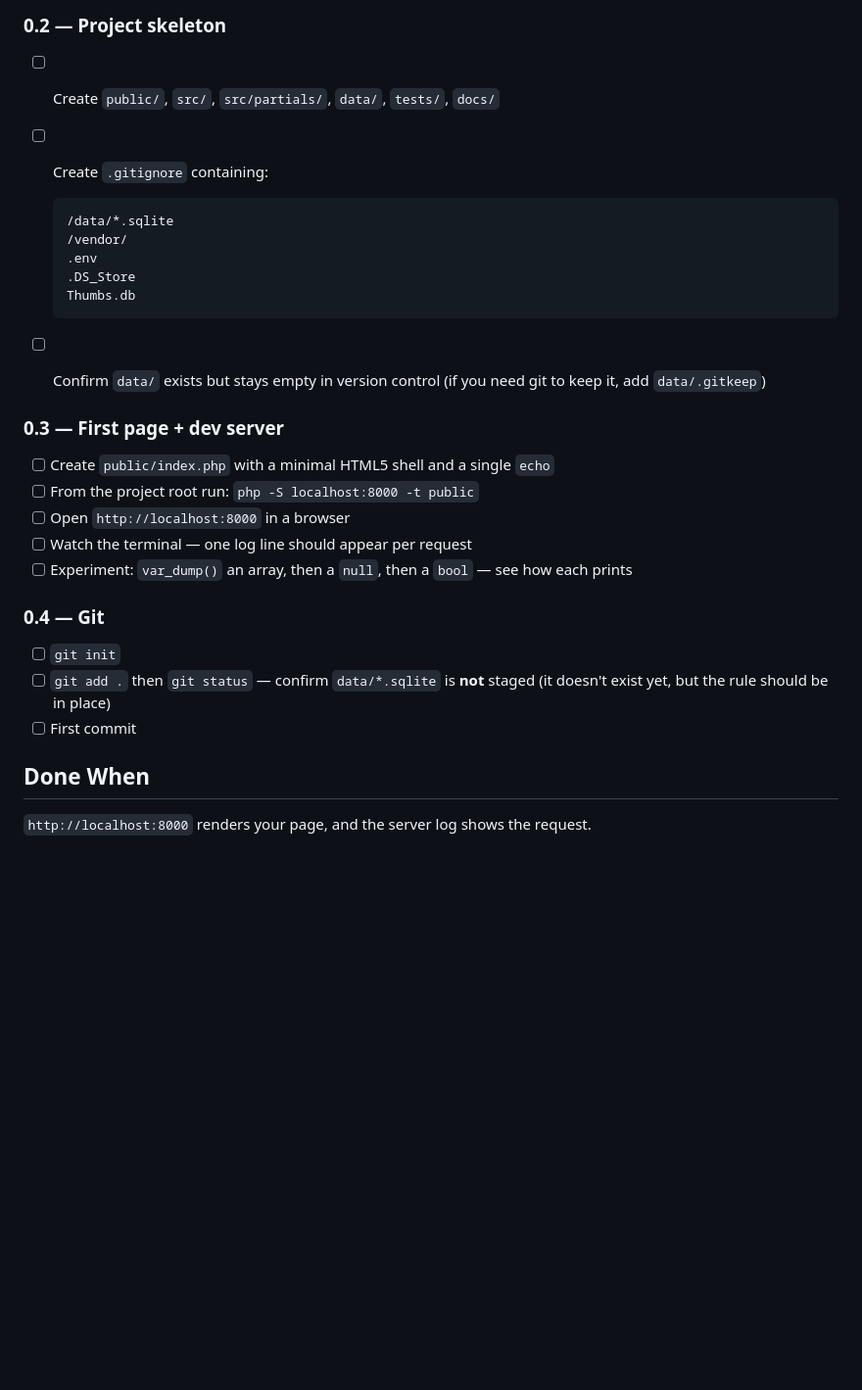
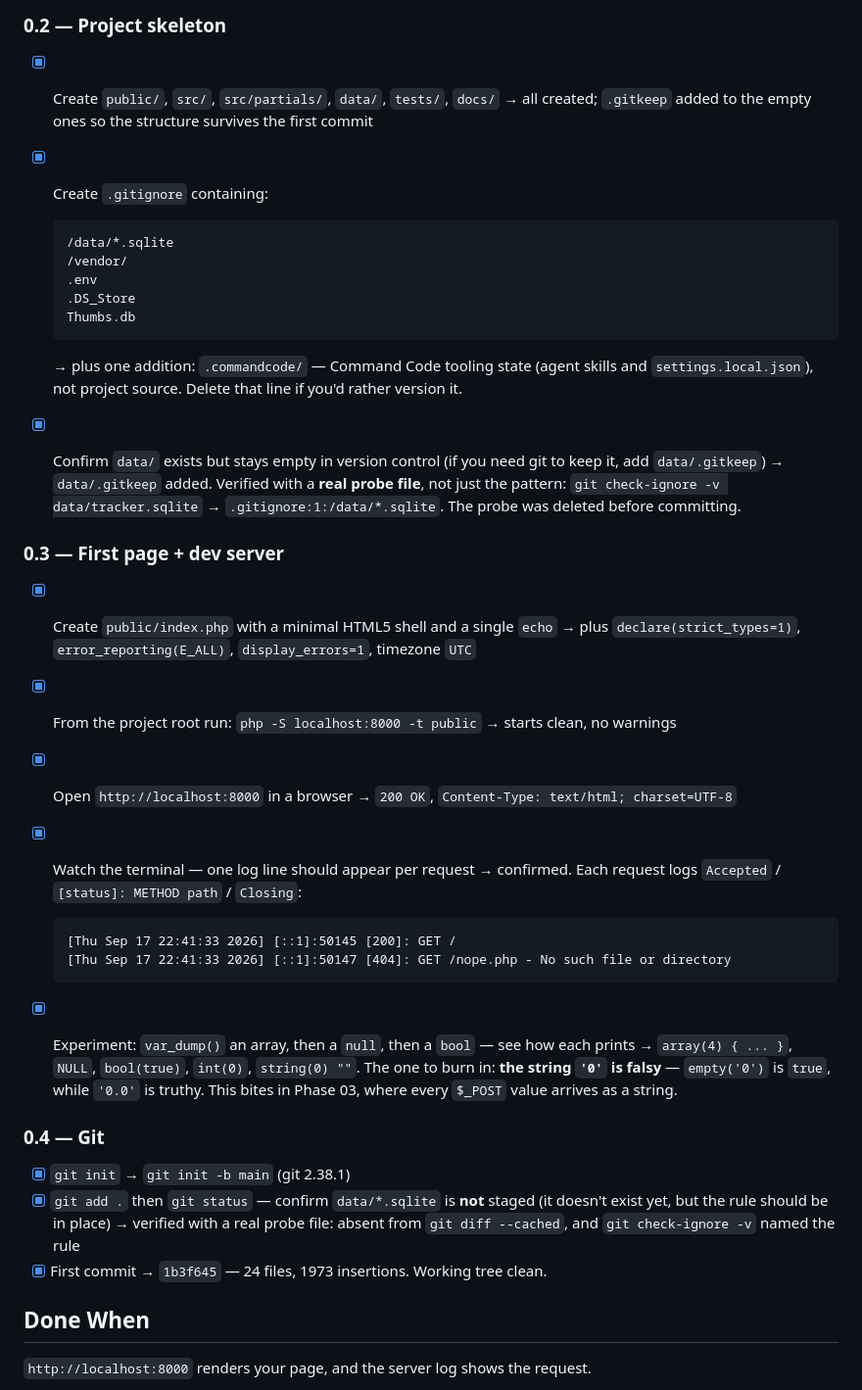
Before and after one commit to raw-php-projects/personal-expense-tracker, a Markdown page: plans/phases/00-setup.md, the part around one of its changes. Shown at 98% size. Drawn GitHub-style; blank space fills up the shorter version.

````diff
--- a/plans/phases/00-setup.md
+++ b/plans/phases/00-setup.md
@@ -45,8 +45,9 @@ docs/
 
 ### 0.2 — Project skeleton
 
-- [ ] Create `public/`, `src/`, `src/partials/`, `data/`, `tests/`, `docs/`
-- [ ] Create `.gitignore` containing:
+- [x] Create `public/`, `src/`, `src/partials/`, `data/`, `tests/`, `docs/`
+  → all created; `.gitkeep` added to the empty ones so the structure survives the first commit
+- [x] Create `.gitignore` containing:
 
   ```
   /data/*.sqlite
@@ -56,21 +57,42 @@ docs/
   Thumbs.db
   ```
 
-- [ ] Confirm `data/` exists but stays empty in version control (if you need git to keep it, add `data/.gitkeep`)
+  → plus one addition: `.commandcode/` — Command Code tooling state (agent skills and
+    `settings.local.json`), not project source. Delete that line if you'd rather version it.
+- [x] Confirm `data/` exists but stays empty in version control (if you need git to keep it, add `data/.gitkeep`)
+  → `data/.gitkeep` added. Verified with a **real probe file**, not just the pattern:
+    `git check-ignore -v data/tracker.sqlite` → `.gitignore:1:/data/*.sqlite`.
+    The probe was deleted before committing.
 
 ### 0.3 — First page + dev server
 
-- [ ] Create `public/index.php` with a minimal HTML5 shell and a single `echo`
-- [ ] From the project root run: `php -S localhost:8000 -t public`
-- [ ] Open `http://localhost:8000` in a browser
-- [ ] Watch the terminal — one log line should appear per request
-- [ ] Experiment: `var_dump()` an array, then a `null`, then a `bool` — see how each prints
+- [x] Create `public/index.php` with a minimal HTML5 shell and a single `echo`
+  → plus `declare(strict_types=1)`, `error_reporting(E_ALL)`, `display_errors=1`, timezone `UTC`
+- [x] From the project root run: `php -S localhost:8000 -t public`
+  → starts clean, no warnings
+- [x] Open `http://localhost:8000` in a browser
+  → `200 OK`, `Content-Type: text/html; charset=UTF-8`
+- [x] Watch the terminal — one log line should appear per request
+  → confirmed. Each request logs `Accepted` / `[status]: METHOD path` / `Closing`:
+
+    ```
+    [Thu Sep 17 22:41:33 2026] [::1]:50145 [200]: GET /
+    [Thu Sep 17 22:41:33 2026] [::1]:50147 [404]: GET /nope.php - No such file or directory
+    ```
+
+- [x] Experiment: `var_dump()` an array, then a `null`, then a `bool` — see how each prints
+  → `array(4) { ... }`, `NULL`, `bool(true)`, `int(0)`, `string(0) ""`.
+    The one to burn in: **the string `'0'` is falsy** — `empty('0')` is `true`, while `'0.0'` is truthy.
+    This bites in Phase 03, where every `$_POST` value arrives as a string.
 
 ### 0.4 — Git
 
-- [ ] `git init`
-- [ ] `git add .` then `git status` — confirm `data/*.sqlite` is **not** staged (it doesn't exist yet, but the rule should be in place)
-- [ ] First commit
+- [x] `git init`
+  → `git init -b main` (git 2.38.1)
+- [x] `git add .` then `git status` — confirm `data/*.sqlite` is **not** staged (it doesn't exist yet, but the rule should be in place)
+  → verified with a real probe file: absent from `git diff --cached`, and `git check-ignore -v` named the rule
+- [x] First commit
+  → `1b3f645` — 24 files, 1973 insertions. Working tree clean.
 
 ## Done When
 
````
Also changed, not shown: other parts of plans/phases/00-setup.md (+39 -0 lines), PROGRESS.md (+4 -3 lines).
